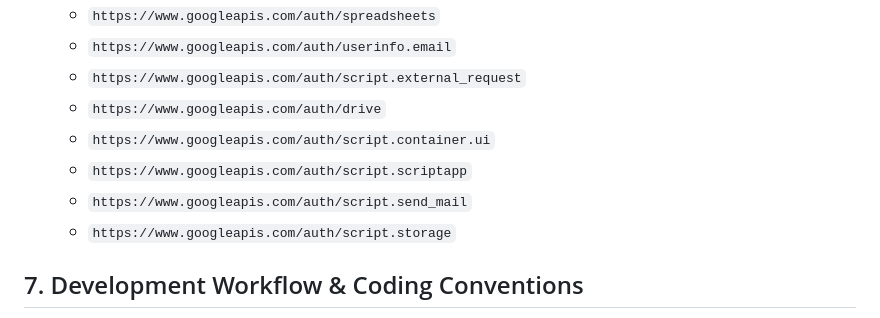
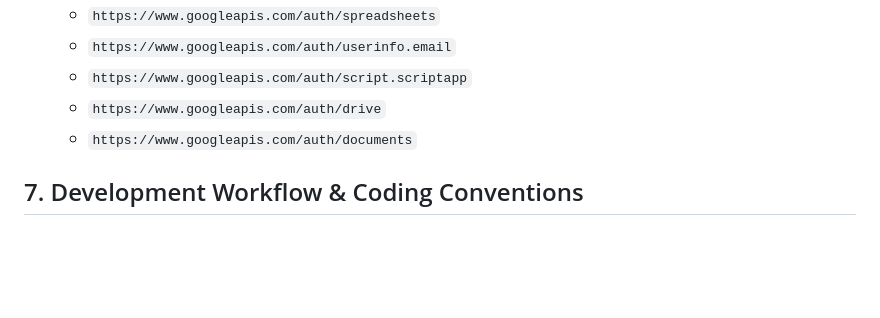
Before and after one commit to OPS-PIvers/PeerEvaluatorForm, a Markdown page: AGENTS.md, the part around the change. Drawn GitHub-style; blank space fills up the shorter version.

Commit message:
Update AGENTS.md
Co-authored-by: gemini-code-assist[bot] <176961590+gemini-code-assist[bot]@users.noreply.github.com>

```diff
--- a/AGENTS.md
+++ b/AGENTS.md
@@ -129,12 +129,9 @@ This section outlines the technical configuration of the Google Apps Script proj
     -   `https://www.googleapis.com/auth/script.webapp.deploy`
     -   `https://www.googleapis.com/auth/spreadsheets`
     -   `https://www.googleapis.com/auth/userinfo.email`
-    -   `https://www.googleapis.com/auth/script.external_request`
+    -   `https://www.googleapis.com/auth/script.scriptapp`
     -   `https://www.googleapis.com/auth/drive`
-    -   `https://www.googleapis.com/auth/script.container.ui`
-    -   `https://www.googleapis.com/auth/script.scriptapp`
-    -   `https://www.googleapis.com/auth/script.send_mail`
-    -   `https://www.googleapis.com/auth/script.storage`
+    -   `https://www.googleapis.com/auth/documents`
 
 ## 7. Development Workflow & Coding Conventions
 
```
